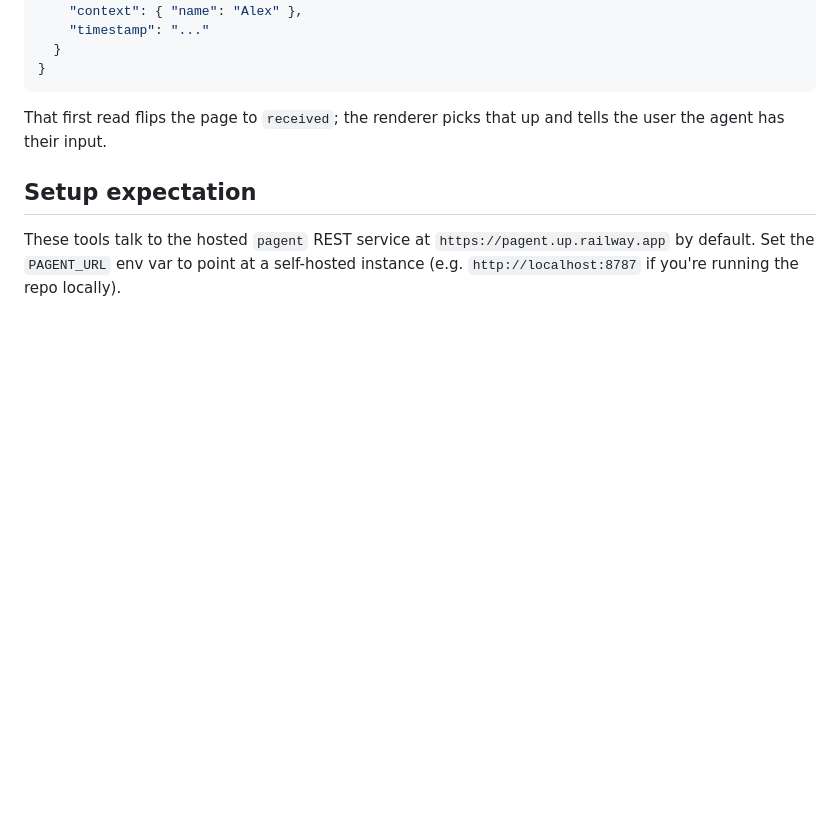
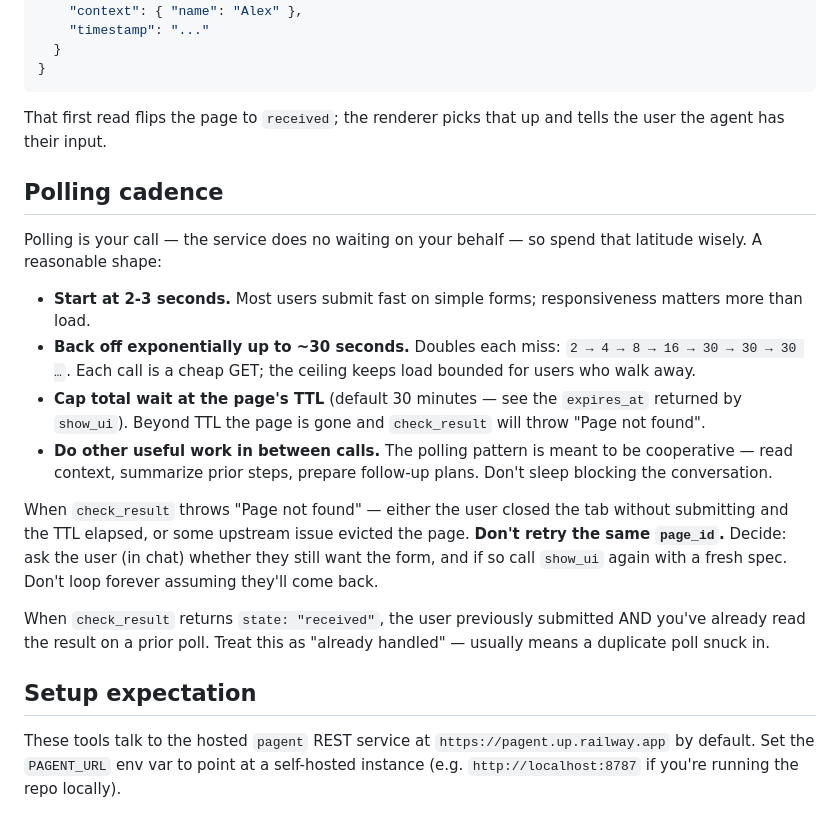
Before and after one commit to blockful/pagent, a Markdown page: skills/pagent/SKILL.md, the part around the change. Drawn GitHub-style; blank space fills up the shorter version.

Commit message:
docs(skill): add polling-cadence and 404-handling guidance
Replaces the vague "wait a few seconds" prose with concrete numbers:
start 2-3s, exponential backoff capped at 30s, give up at TTL.
Adds a "page not found" branch — don't retry, decide whether to
re-prompt with a fresh show_ui call.

Each polling agent in the wild now has a sensible default that
keeps load on the hosted service bounded.

```diff
--- a/skills/pagent/SKILL.md
+++ b/skills/pagent/SKILL.md
@@ -62,6 +62,34 @@ Call pattern:
 
 That first read flips the page to `received`; the renderer picks that up and tells the user the agent has their input.
 
+## Polling cadence
+
+Polling is your call — the service does no waiting on your behalf — so
+spend that latitude wisely. A reasonable shape:
+
+- **Start at 2-3 seconds.** Most users submit fast on simple forms;
+  responsiveness matters more than load.
+- **Back off exponentially up to ~30 seconds.** Doubles each miss:
+  `2 → 4 → 8 → 16 → 30 → 30 → 30 …`. Each call is a cheap GET; the
+  ceiling keeps load bounded for users who walk away.
+- **Cap total wait at the page's TTL** (default 30 minutes — see the
+  `expires_at` returned by `show_ui`). Beyond TTL the page is gone
+  and `check_result` will throw "Page not found".
+- **Do other useful work in between calls.** The polling pattern is
+  meant to be cooperative — read context, summarize prior steps,
+  prepare follow-up plans. Don't sleep blocking the conversation.
+
+When `check_result` throws "Page not found" — either the user closed
+the tab without submitting and the TTL elapsed, or some upstream
+issue evicted the page. **Don't retry the same `page_id`.** Decide:
+ask the user (in chat) whether they still want the form, and if so
+call `show_ui` again with a fresh spec. Don't loop forever assuming
+they'll come back.
+
+When `check_result` returns `state: "received"`, the user previously
+submitted AND you've already read the result on a prior poll. Treat
+this as "already handled" — usually means a duplicate poll snuck in.
+
 ## Setup expectation
 
 These tools talk to the hosted `pagent` REST service at `https://pagent.up.railway.app` by default. Set the `PAGENT_URL` env var to point at a self-hosted instance (e.g. `http://localhost:8787` if you're running the repo locally).
```
